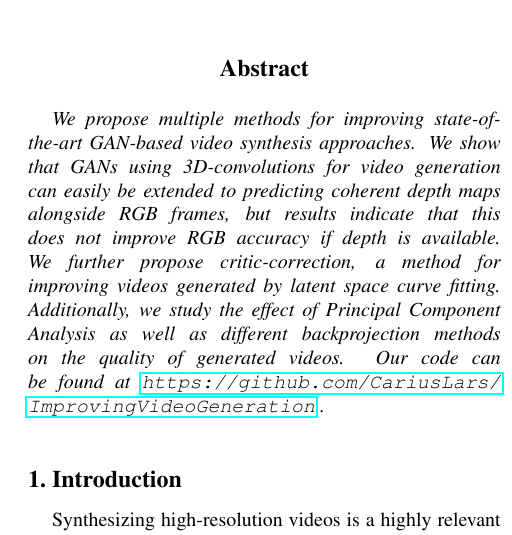
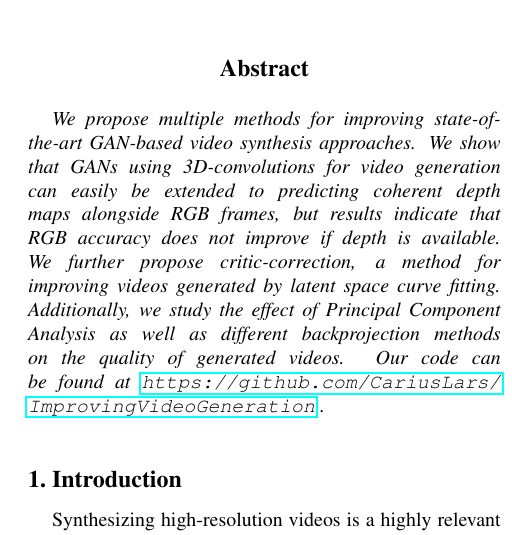
Before and after one commit to CariusLars/ImprovingVideoGeneration, a LaTeX paper (Report/ViDGAN.tex): part of one column of page 1 of 4, cut so that both start at the same text. The pictures show the PDF file Report/ViDGAN.pdf that the author committed with the source.

Commit message:
updated report

```diff
--- a/Report/ViDGAN.tex
+++ b/Report/ViDGAN.tex
@@ -59,7 +59,7 @@ TU Munich\\
 
 %%%%%%%%% ABSTRACT
 \begin{abstract}
-We propose multiple methods for improving state-of-the-art GAN-based video synthesis approaches. We show that GANs using 3D-convolutions for video generation can easily be extended to predicting coherent depth maps alongside RGB frames, but results indicate that this does not improve RGB accuracy if depth is available. We further propose critic-correction, a method for improving videos generated by latent space curve fitting. Additionally, we study the effect of Principal Component Analysis as well as different backprojection methods on the quality of generated videos. Our code can be found at \url{https://github.com/CariusLars/ImprovingVideoGeneration} .
+We propose multiple methods for improving state-of-the-art GAN-based video synthesis approaches. We show that GANs using 3D-convolutions for video generation can easily be extended to predicting coherent depth maps alongside RGB frames, but results indicate that RGB accuracy does not improve if depth is available. We further propose critic-correction, a method for improving videos generated by latent space curve fitting. Additionally, we study the effect of Principal Component Analysis as well as different backprojection methods on the quality of generated videos. Our code can be found at \url{https://github.com/CariusLars/ImprovingVideoGeneration} .
 \end{abstract}
 
 %%%%%%%%% BODY TEXT
```
Also changed, not shown: Report/ViDGAN.pdf.
